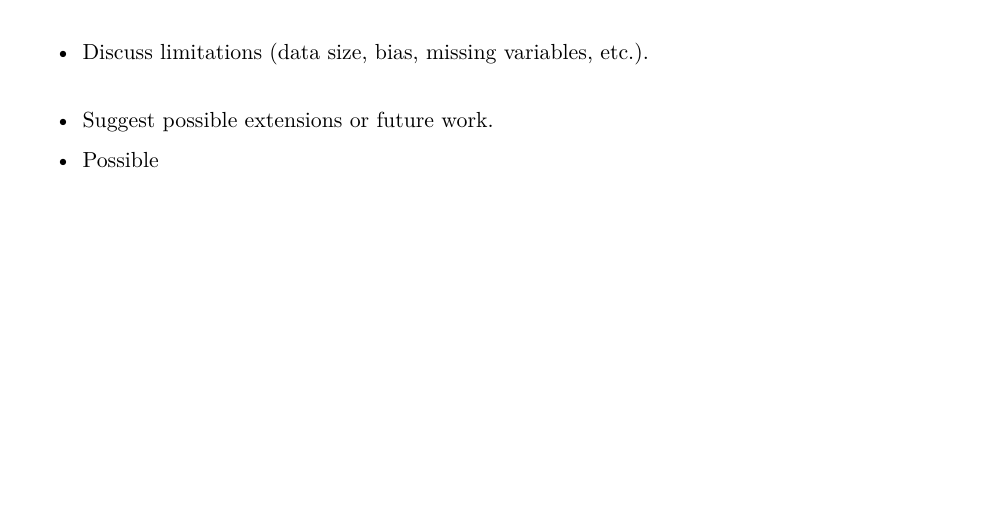
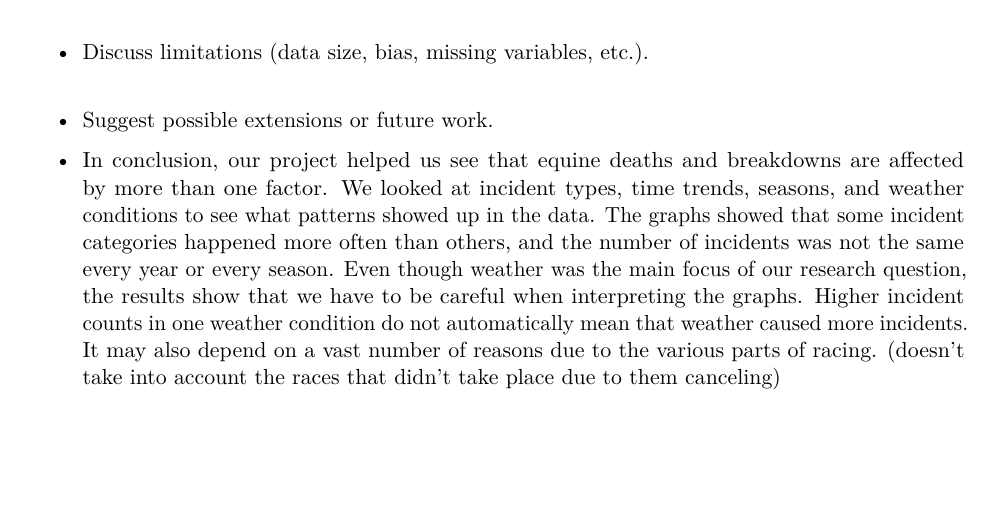
Before and after one commit to justindinh1/cds_101_final_project, an R Markdown document (final_report_template.Rmd): part of page 10 of 11, cut so that both start at the same text, the shorter picture padded with empty space. Rendered offline with R 4.5, knitr and Pandoc, then LaTeX, with nearby package versions.

Commit message:
added in conclusion

```diff
--- a/final_report_template.Rmd
+++ b/final_report_template.Rmd
@@ -313,7 +313,7 @@ Summarize the key takeaways:
 - Discuss limitations (data size, bias, missing variables, etc.).
 - Suggest possible extensions or future work.
 
-* Possible
+* In conclusion, our project helped us see that equine deaths and breakdowns are affected by more than one factor. We looked at incident types, time trends, seasons, and weather conditions to see what patterns showed up in the data. The graphs showed that some incident categories happened more often than others, and the number of incidents was not the same every year or every season. Even though weather was the main focus of our research question, the results show that we have to be careful when interpreting the graphs. Higher incident counts in one weather condition do not automatically mean that weather caused more incidents. It may also depend on a vast number of reasons due to the various parts of racing. (doesn't take into account the races that didn't take place due to them canceling)
 
 # 9. Code Quality & Reproducibility
 
```
